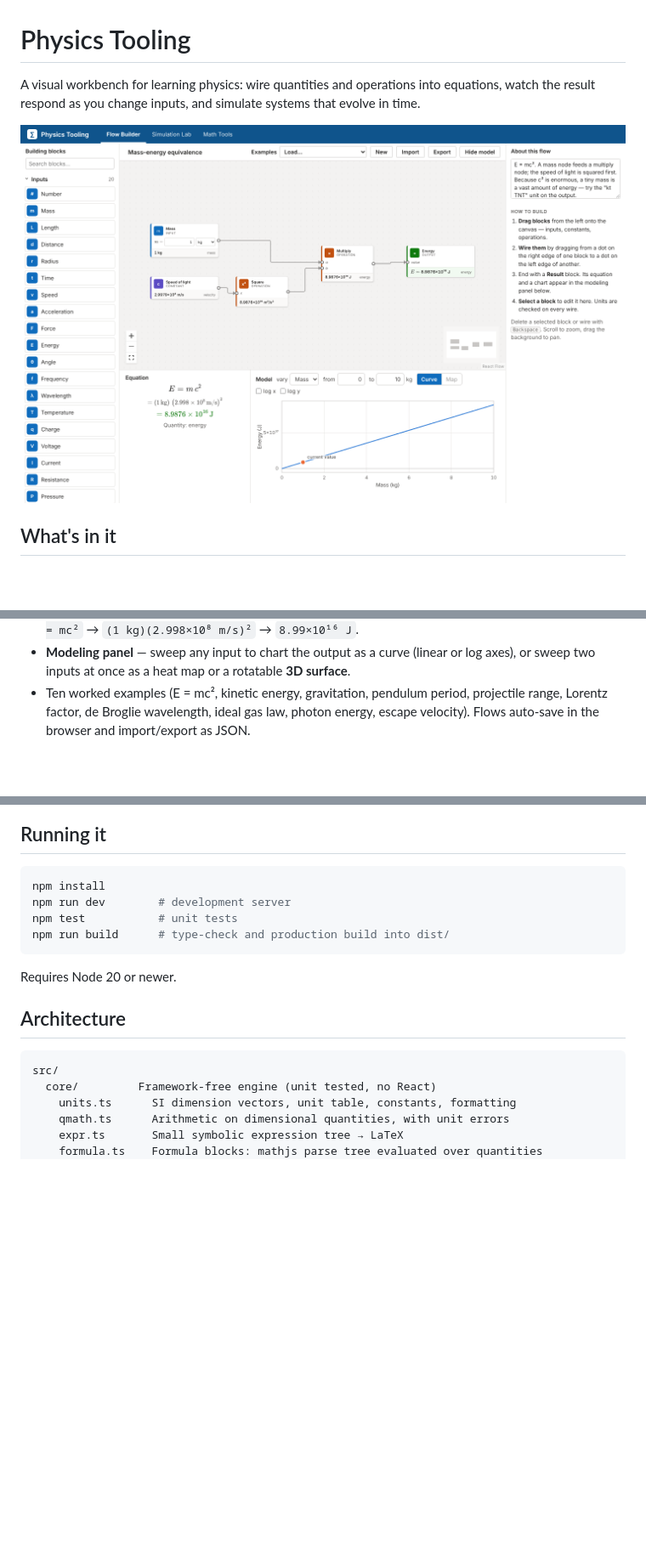
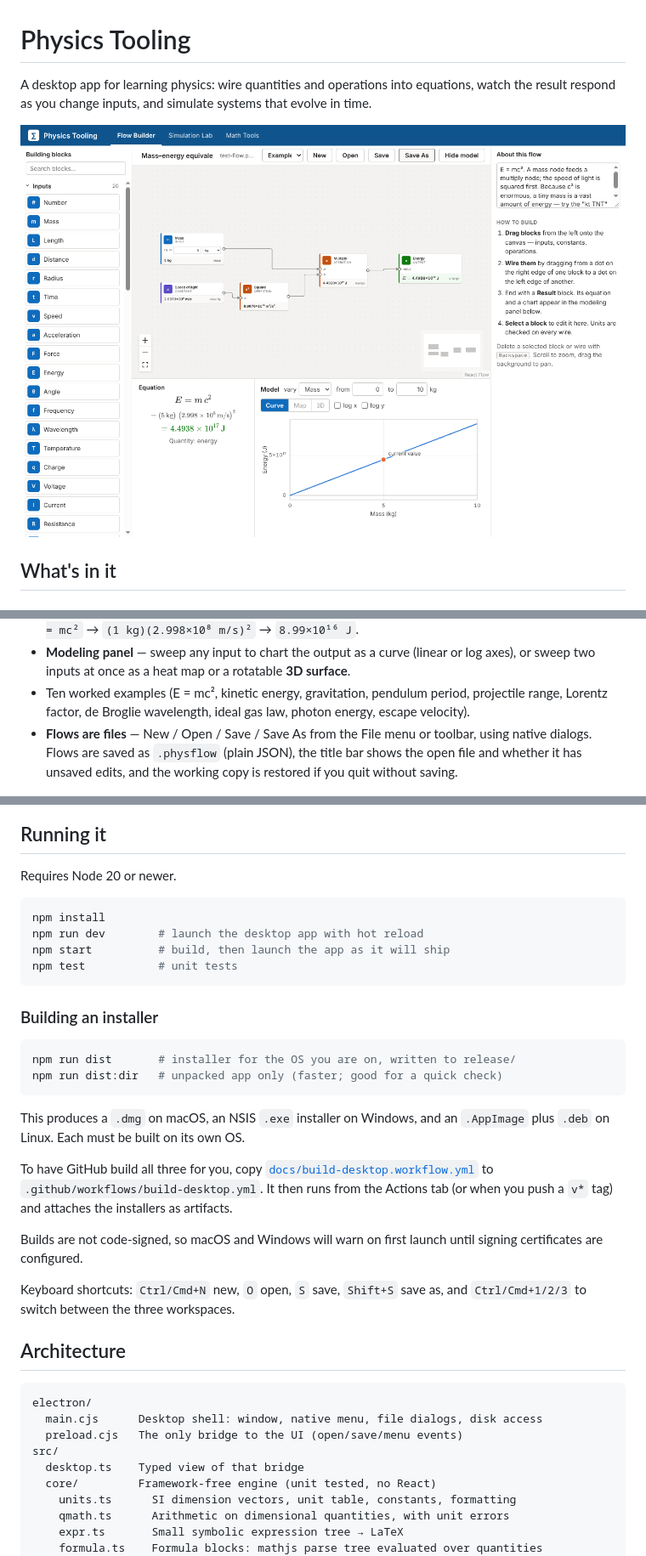
Before and after one commit to Jpifer13/math-physics-workbench, a Markdown page: README.md, 3 parts joined by grey strips. Shown at 85% size. Drawn GitHub-style; pictures changed too: docs/flow-builder.png; blank space fills up the shorter version.

````diff
--- a/README.md
+++ b/README.md
@@ -1,6 +1,6 @@
 # Physics Tooling
 
-A visual workbench for learning physics: wire quantities and operations into
+A desktop app for learning physics: wire quantities and operations into
 equations, watch the result respond as you change inputs, and simulate systems
 that evolve in time.
 
@@ -26,8 +26,11 @@ wire outputs into inputs, and end with a Result block.
   rotatable **3D surface**.
 - Ten worked examples (E = mc², kinetic energy, gravitation, pendulum period,
   projectile range, Lorentz factor, de Broglie wavelength, ideal gas law,
-  photon energy, escape velocity). Flows auto-save in the browser and
-  import/export as JSON.
+  photon energy, escape velocity).
+- **Flows are files** — New / Open / Save / Save As from the File menu or
+  toolbar, using native dialogs. Flows are saved as `.physflow` (plain JSON),
+  the title bar shows the open file and whether it has unsaved edits, and the
+  working copy is restored if you quit without saving.
 
 ![Two-input map of kinetic energy](docs/flow-map.png)
 
@@ -62,19 +65,44 @@ parameter is editable, so any model can be turned into your own.
 
 ## Running it
 
+Requires Node 20 or newer.
+
 ```bash
 npm install
-npm run dev        # development server
+npm run dev        # launch the desktop app with hot reload
+npm start          # build, then launch the app as it will ship
 npm test           # unit tests
-npm run build      # type-check and production build into dist/
 ```
 
-Requires Node 20 or newer.
+### Building an installer
+
+```bash
+npm run dist       # installer for the OS you are on, written to release/
+npm run dist:dir   # unpacked app only (faster; good for a quick check)
+```
+
+This produces a `.dmg` on macOS, an NSIS `.exe` installer on Windows, and an
+`.AppImage` plus `.deb` on Linux. Each must be built on its own OS.
+
+To have GitHub build all three for you, copy
+[`docs/build-desktop.workflow.yml`](docs/build-desktop.workflow.yml) to
+`.github/workflows/build-desktop.yml`. It then runs from the Actions tab (or
+when you push a `v*` tag) and attaches the installers as artifacts.
+
+Builds are not code-signed, so macOS and Windows will warn on first launch
+until signing certificates are configured.
+
+Keyboard shortcuts: `Ctrl/Cmd+N` new, `O` open, `S` save, `Shift+S` save as,
+and `Ctrl/Cmd+1/2/3` to switch between the three workspaces.
 
 ## Architecture
 
 ```
+electron/
+  main.cjs      Desktop shell: window, native menu, file dialogs, disk access
+  preload.cjs   The only bridge to the UI (open/save/menu events)
 src/
+  desktop.ts    Typed view of that bridge
   core/         Framework-free engine (unit tested, no React)
     units.ts      SI dimension vectors, unit table, constants, formatting
     qmath.ts      Arithmetic on dimensional quantities, with unit errors
````
Also changed, not shown: other parts of README.md (+8 -2 lines), build/icon.png (added), 14 other files.
